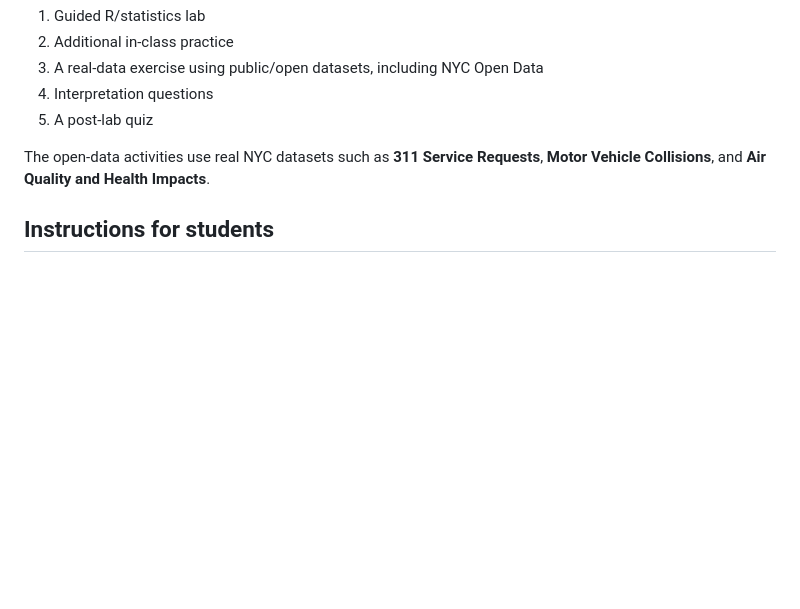
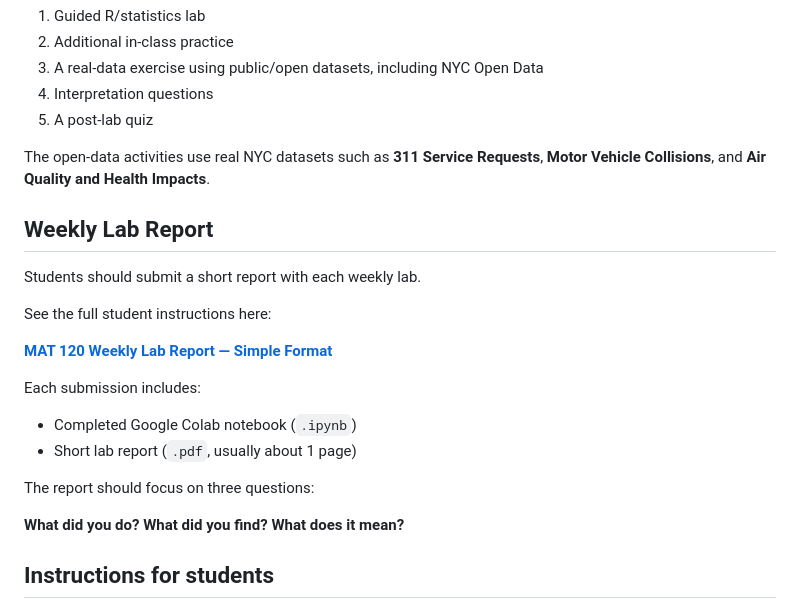
Before and after one commit to iqram20/statisticsR, a Markdown page: README.md, the part around the change. Rendered like a GitHub page; blank space fills up the shorter version.

Commit message:
Link weekly lab report guide from README

```diff
--- a/README.md
+++ b/README.md
@@ -46,6 +46,26 @@ Each weekly Colab notebook now contains:
 
 The open-data activities use real NYC datasets such as **311 Service Requests**, **Motor Vehicle Collisions**, and **Air Quality and Health Impacts**.
 
+
+
+## Weekly Lab Report
+
+Students should submit a short report with each weekly lab.
+
+See the full student instructions here:
+
+**[MAT 120 Weekly Lab Report — Simple Format](LAB_REPORT_GUIDE.md)**
+
+Each submission includes:
+
+- Completed Google Colab notebook (`.ipynb`)
+- Short lab report (`.pdf`, usually about 1 page)
+
+The report should focus on three questions:
+
+**What did you do? What did you find? What does it mean?**
+
+
 ## Instructions for students
 
 1. Click the **Open Week ... in Colab** link above.
```
